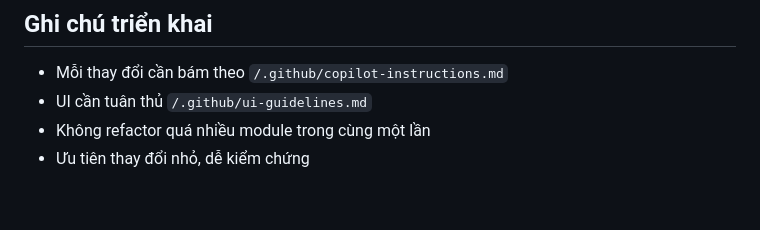
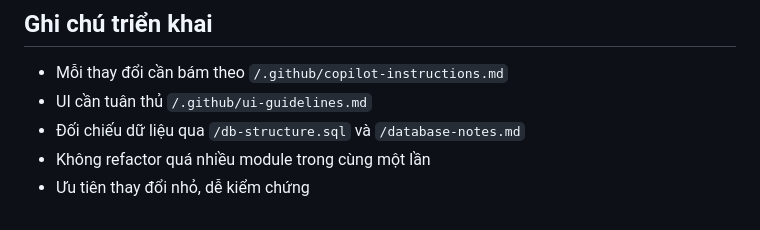
Before and after one commit to pdutie94/quanlycuahang, a Markdown page: task.md, the part around the change. Drawn GitHub-style.

```diff
--- a/task.md
+++ b/task.md
@@ -110,5 +110,6 @@
 
 - Mỗi thay đổi cần bám theo `/.github/copilot-instructions.md`
 - UI cần tuân thủ `/.github/ui-guidelines.md`
+- Đối chiếu dữ liệu qua `/db-structure.sql` và `/database-notes.md`
 - Không refactor quá nhiều module trong cùng một lần
 - Ưu tiên thay đổi nhỏ, dễ kiểm chứng
```
Also changed, not shown: database-notes.md (added, +281 -0 lines), plan.md (+7 -0 lines).
